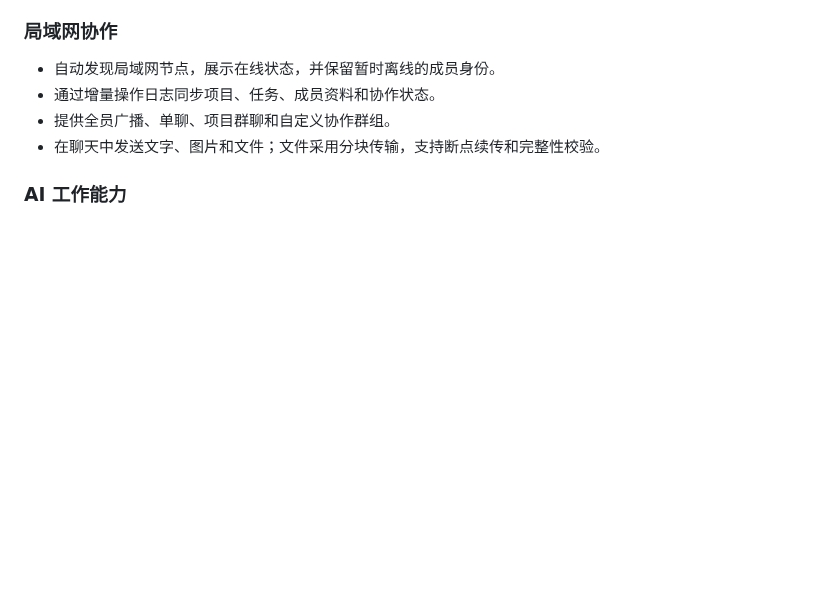
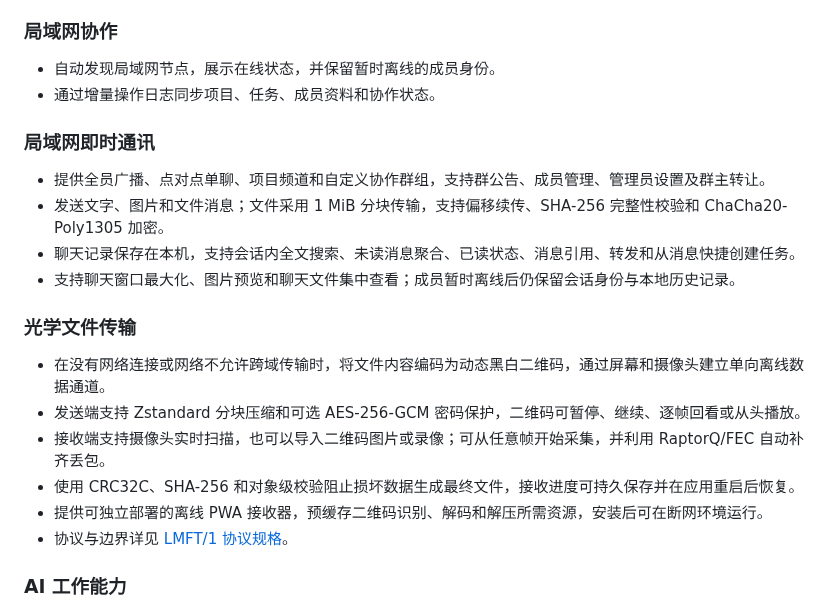
Before and after one commit to bspeng922/lanmind, a Markdown page: README.md, the part around one of its changes. Rendered like a GitHub page; blank space fills up the shorter version.

```diff
--- a/README.md
+++ b/README.md
@@ -88,8 +98,20 @@
 ### 局域网协作
 - 自动发现局域网节点，展示在线状态，并保留暂时离线的成员身份。
 - 通过增量操作日志同步项目、任务、成员资料和协作状态。
-- 提供全员广播、单聊、项目群聊和自定义协作群组。
-- 在聊天中发送文字、图片和文件；文件采用分块传输，支持断点续传和完整性校验。
+
+### 局域网即时通讯
+- 提供全员广播、点对点单聊、项目频道和自定义协作群组，支持群公告、成员管理、管理员设置及群主转让。
+- 发送文字、图片和文件消息；文件采用 1 MiB 分块传输，支持偏移续传、SHA-256 完整性校验和 ChaCha20-Poly1305 加密。
+- 聊天记录保存在本机，支持会话内全文搜索、未读消息聚合、已读状态、消息引用、转发和从消息快捷创建任务。
+- 支持聊天窗口最大化、图片预览和聊天文件集中查看；成员暂时离线后仍保留会话身份与本地历史记录。
+
+### 光学文件传输
+- 在没有网络连接或网络不允许跨域传输时，将文件内容编码为动态黑白二维码，通过屏幕和摄像头建立单向离线数据通道。
+- 发送端支持 Zstandard 分块压缩和可选 AES-256-GCM 密码保护，二维码可暂停、继续、逐帧回看或从头播放。
+- 接收端支持摄像头实时扫描，也可以导入二维码图片或录像；可从任意帧开始采集，并利用 RaptorQ/FEC 自动补齐丢包。
+- 使用 CRC32C、SHA-256 和对象级校验阻止损坏数据生成最终文件，接收进度可持久保存并在应用重启后恢复。
+- 提供可独立部署的离线 PWA 接收器，预缓存二维码识别、解码和解压所需资源，安装后可在断网环境运行。
+- 协议与边界详见 [LMFT/1 协议规格](docs/OPTICAL_TRANSFER_PROTOCOL.md)。
 
 ### AI 工作能力
 - 使用自然语言快速创建任务，自动提取标题、日期、时刻、优先级、项目、负责人、标签和结构化循环规则。
```
Also changed, not shown: other parts of README.md (+10 -0 lines), docs/images/07_lan_chat.png (added), docs/images/08_optical_transfer.png (added), 6 other files.
